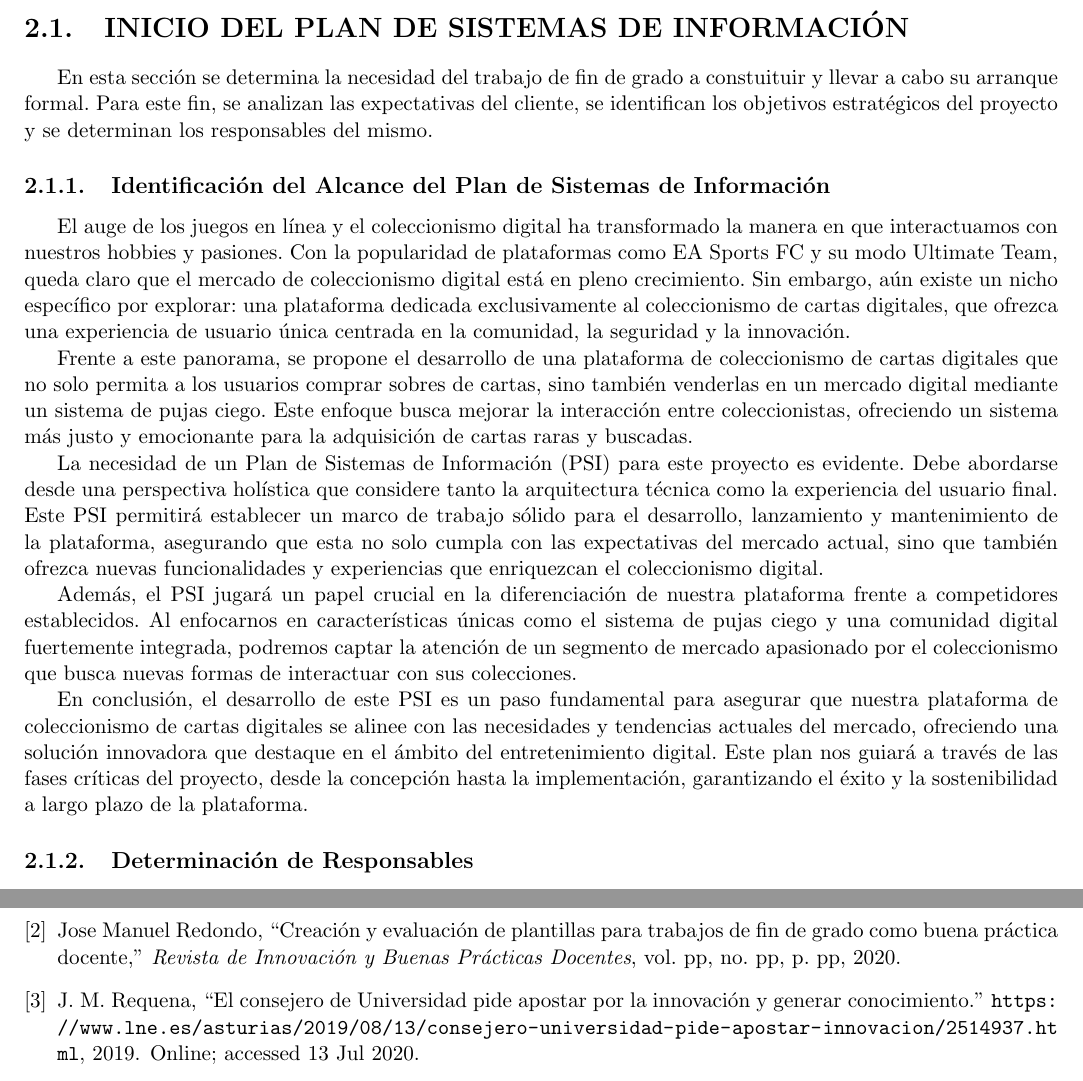
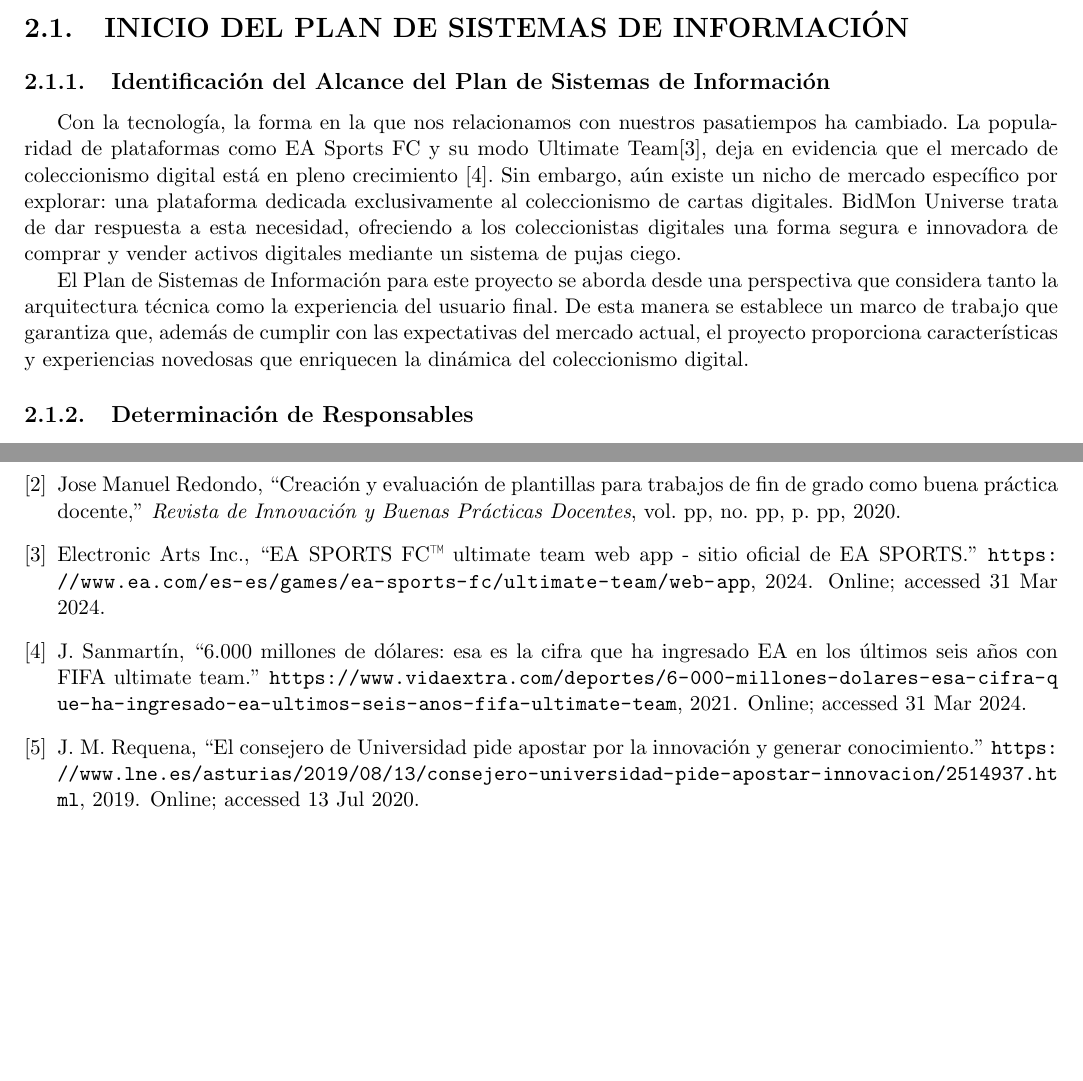
Before and after one commit to paulasuarezp/TFG-Documentacion, a LaTeX document (TFG.tex, which reads 2-PSI.tex, references.bib): two parts of pages 11 and 68 of 68, joined at a grey line, cut so that both start at the same text. Compiled offline with pdfLaTeX.

Commit message:
Identificación del Alcance del Plan de Sistemas de Información

```diff
--- a/2-PSI.tex
+++ b/2-PSI.tex
@@ -1,19 +1,11 @@
 
 \section{INICIO DEL PLAN DE SISTEMAS DE INFORMACIÓN}
-En esta sección se determina la necesidad del trabajo de fin de grado a constuituir y llevar a cabo su arranque formal.
-Para este fin, se analizan las expectativas del cliente, se identifican los objetivos estratégicos del proyecto y se determinan los responsables del mismo.
 
-\subsection{Identificación del Alcance del Plan de Sistemas de Información }
-El auge de los juegos en línea y el coleccionismo digital ha transformado la manera en que interactuamos con nuestros hobbies y pasiones. Con la popularidad de plataformas como EA Sports FC y su modo Ultimate Team, queda claro que el mercado de coleccionismo digital está en pleno crecimiento. Sin embargo, aún existe un nicho específico por explorar: una plataforma dedicada exclusivamente al coleccionismo de cartas digitales, que ofrezca una experiencia de usuario única centrada en la comunidad, la seguridad y la innovación.
+\subsection{Identificación del Alcance del Plan de Sistemas de Información}
+Con la tecnología, la forma en la que nos relacionamos con nuestros pasatiempos ha cambiado. La popularidad de plataformas como EA Sports FC y su modo Ultimate Team\cite{artsEASPORTSFC2023}, deja en evidencia que el mercado de coleccionismo digital está en pleno crecimiento \cite{sanmartin000MillonesDolares2021}. Sin embargo, aún existe un nicho de mercado específico por explorar: una plataforma dedicada exclusivamente al coleccionismo de cartas digitales.
+BidMon Universe trata de dar respuesta a esta necesidad, ofreciendo a los coleccionistas digitales una forma segura e innovadora de comprar y vender activos digitales mediante un sistema de pujas ciego.
 
-Frente a este panorama, se propone el desarrollo de una plataforma de coleccionismo de cartas digitales que no solo permita a los usuarios comprar sobres de cartas, sino también venderlas en un mercado digital mediante un sistema de pujas ciego. Este enfoque busca mejorar la interacción entre coleccionistas, ofreciendo un sistema más justo y emocionante para la adquisición de cartas raras y buscadas.
-
-La necesidad de un Plan de Sistemas de Información (PSI) para este proyecto es evidente. Debe abordarse desde una perspectiva holística que considere tanto la arquitectura técnica como la experiencia del usuario final. Este PSI permitirá establecer un marco de trabajo sólido para el desarrollo, lanzamiento y mantenimiento de la plataforma, asegurando que esta no solo cumpla con las expectativas del mercado actual, sino que también ofrezca nuevas funcionalidades y experiencias que enriquezcan el coleccionismo digital.
-
-Además, el PSI jugará un papel crucial en la diferenciación de nuestra plataforma frente a competidores establecidos. Al enfocarnos en características únicas como el sistema de pujas ciego y una comunidad digital fuertemente integrada, podremos captar la atención de un segmento de mercado apasionado por el coleccionismo que busca nuevas formas de interactuar con sus colecciones.
-
-En conclusión, el desarrollo de este PSI es un paso fundamental para asegurar que nuestra plataforma de coleccionismo de cartas digitales se alinee con las necesidades y tendencias actuales del mercado, ofreciendo una solución innovadora que destaque en el ámbito del entretenimiento digital. Este plan nos guiará a través de las fases críticas del proyecto, desde la concepción hasta la implementación, garantizando el éxito y la sostenibilidad a largo plazo de la plataforma.
-
+El Plan de Sistemas de Información para este proyecto se aborda desde una perspectiva que considera tanto la arquitectura técnica como la experiencia del usuario final. De esta manera se establece un marco de trabajo que garantiza que, además de cumplir con las expectativas del mercado actual, el proyecto proporciona características y experiencias novedosas que enriquecen la dinámica del coleccionismo digital.
 
 
 \subsection{Determinación de Responsables}
--- a/references.bib
+++ b/references.bib
@@ -25,3 +25,20 @@
     year=2019,
 
 }
+
+@misc{artsEASPORTSFC2023,
+	title = {{EA} {SPORTS} {FC}™ Ultimate Team Web App - Sitio oficial de {EA} {SPORTS}},
+	howpublished = {\url{https://www.ea.com/es-es/games/ea-sports-fc/ultimate-team/web-app}},
+	author = "{Electronic Arts Inc.}",
+    note = {Online; accessed 31 Mar 2024} ,
+    year=2024,
+}
+
+@misc{sanmartin000MillonesDolares2021,
+	title = {6.000 millones de dólares: esa es la cifra que ha ingresado {EA} en los últimos seis años con {FIFA} Ultimate Team},
+	howpublished = {\url{https://www.vidaextra.com/deportes/6-000-millones-dolares-esa-cifra-que-ha-ingresado-ea-ultimos-seis-anos-fifa-ultimate-team}},
+	author = {Sanmartín, Juan},
+	note = {Online; accessed 31 Mar 2024} ,
+    year=2021,
+	date = {2021-02-10},
+	}
```
